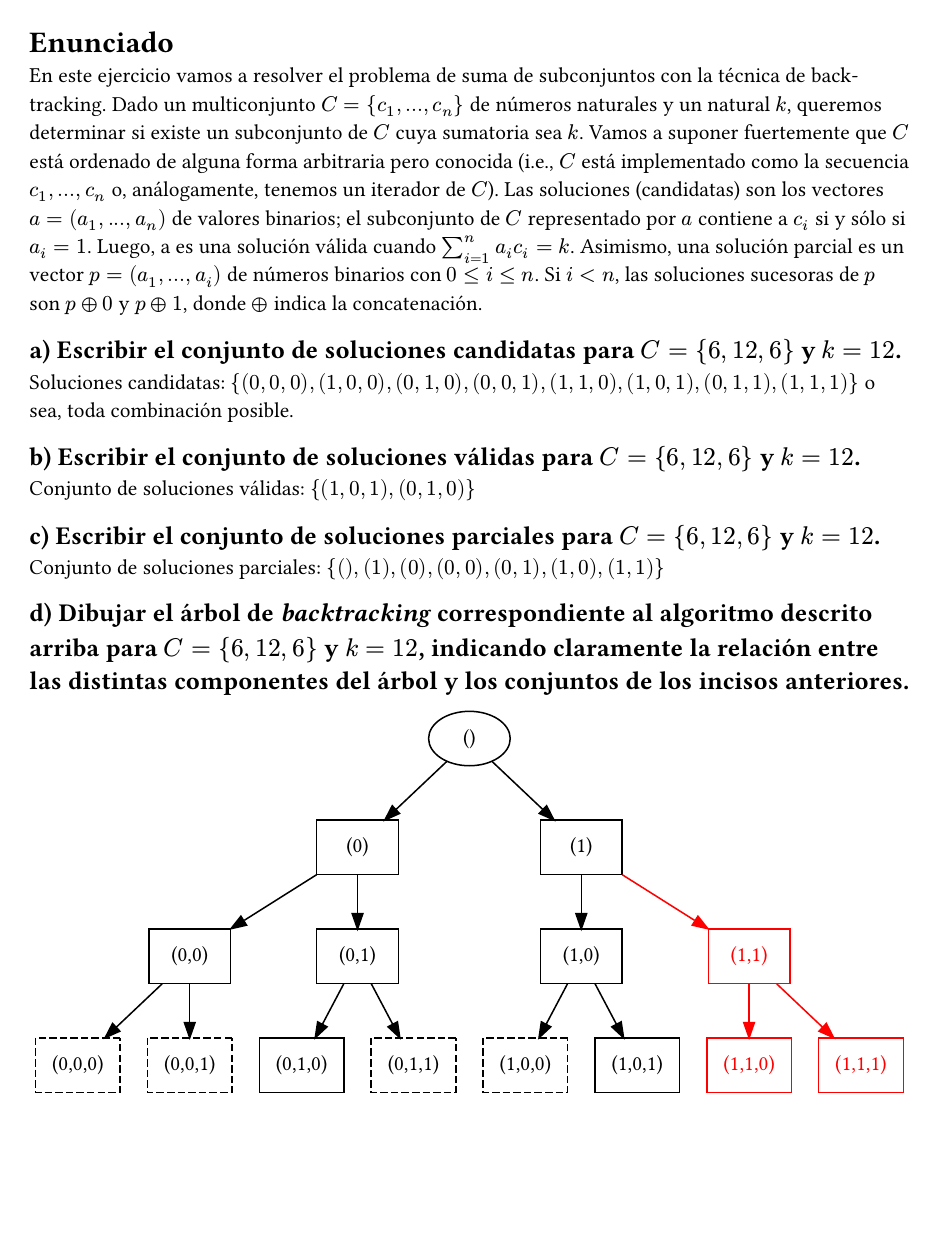
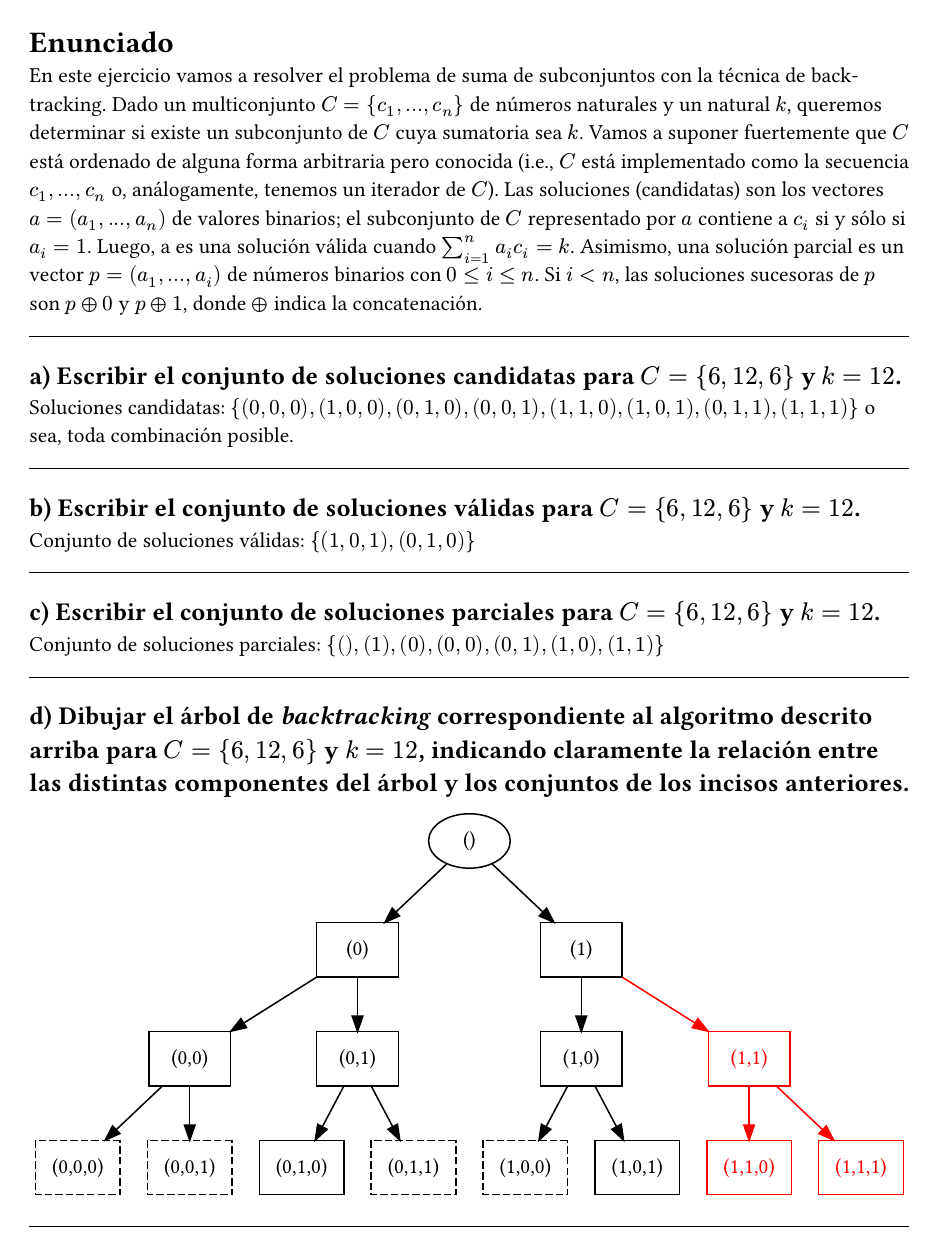
Before and after one commit to luchocarg/algoritmos3, a Typst document (docs/guias/bt_pd_greedy/01/01.typ): page 1 of 3. Compiled offline with Typst 0.15.

Commit message:
separadores

```diff
--- a/docs/guias/bt_pd_greedy/01/01.typ
+++ b/docs/guias/bt_pd_greedy/01/01.typ
@@ -12,24 +12,54 @@ $sum_(i=1)^n a_i c_i = k$. Asimismo,
 una solución parcial es un vector $p = (a_1, . . . , a_i)$ de números binarios con $0 ≤ i ≤ n$. Si $i < n$,
 las soluciones sucesoras de $p$ son $p ⊕ 0$ y $p ⊕ 1$, donde $⊕$ indica la concatenación.
 
+#line(
+  length: 100%,
+  stroke: 0.5pt
+)
+
 == a) Escribir el conjunto de soluciones candidatas para $C = {6, 12, 6}$ y $k = 12$.
 Soluciones candidatas: ${(0,0,0),(1,0,0),(0,1,0),(0,0,1),(1,1,0),(1,0,1),(0,1,1),(1,1,1)}$ o sea, toda combinación posible.
+
+#line(
+  length: 100%,
+  stroke: 0.5pt
+)
 
 == b) Escribir el conjunto de soluciones válidas para $C = {6, 12, 6}$ y $k = 12$.
 Conjunto de soluciones válidas: ${(1,0,1),(0,1,0)}$
 
+#line(
+  length: 100%,
+  stroke: 0.5pt
+)
+
 == c) Escribir el conjunto de soluciones parciales para $C = {6, 12, 6}$ y $k = 12$.
 Conjunto de soluciones parciales: ${(),(1),(0),(0,0),(0,1),(1,0),(1,1)}$
+
+#line(
+  length: 100%,
+  stroke: 0.5pt
+)
 
 == d) Dibujar el árbol de _backtracking_ correspondiente al algoritmo descrito arriba para $C = {6, 12, 6}$ y $k = 12$, indicando claramente la relación entre las distintas componentes del árbol y los conjuntos de los incisos anteriores.
 
 #image("01-g1.svg")
+
+#line(
+  length: 100%,
+  stroke: 0.5pt
+)
 
 == e) (SimpleTex no lo entiende y no lo voy a escribir a mano)
 
 #image("enunciado-e.png")
 
 *Me convencí!*
+
+#line(
+  length: 100%,
+  stroke: 0.5pt
+)
 
 == f)
 
@@ -72,11 +112,21 @@ de factibilidad.
 
 *Rta:* Convencido $face$
 
+#line(
+  length: 100%,
+  stroke: 0.5pt
+)
+
 == i)
 Definir otra regla de factibilidad, mostrando que la misma es correcta; no es necesario
 implementarla.
 
 *Sol:* Una regla de factibilidad podría ser ordenar los elementos solo guardar los $<= k$, y si el valor mínimo es mayor a $k$, no hay solución. Es trivial que esto funciona.
+
+#line(
+  length: 100%,
+  stroke: 0.5pt
+)
 
 == j)
 Modificar la implementación para imprimir el subconjunto de C que suma k, si existe.
```
Also changed, not shown: docs/guias/bt_pd_greedy/01/01.pdf, docs/guias/bt_pd_greedy/01/01.typ (12 more changed lines), 1 other file.
